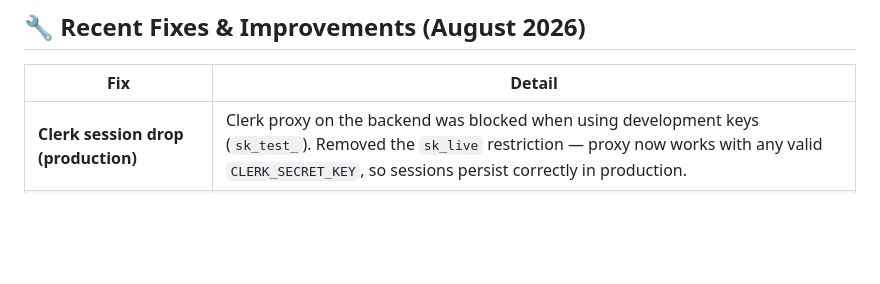
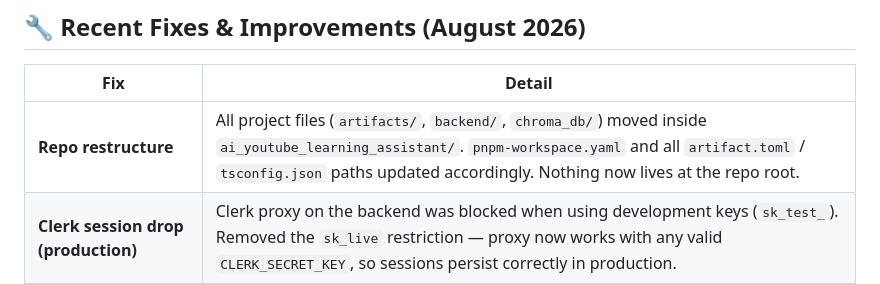
Before and after one commit to numair-2003/AIML-Internship-NumairFahad, a Markdown page: ai_youtube_learning_assistant/README.md, the part around the change. GitHub-like rendering; blank space fills up the shorter version.

Commit message:
docs: update README with repo restructure entry

```diff
--- a/ai_youtube_learning_assistant/README.md
+++ b/ai_youtube_learning_assistant/README.md
@@ -178,6 +178,7 @@ pnpm dev
 
 | Fix | Detail |
 |-----|--------|
+| **Repo restructure** | All project files (`artifacts/`, `backend/`, `chroma_db/`) moved inside `ai_youtube_learning_assistant/`. `pnpm-workspace.yaml` and all `artifact.toml` / `tsconfig.json` paths updated accordingly. Nothing now lives at the repo root. |
 | **Clerk session drop (production)** | Clerk proxy on the backend was blocked when using development keys (`sk_test_`). Removed the `sk_live` restriction — proxy now works with any valid `CLERK_SECRET_KEY`, so sessions persist correctly in production. |
 | **Infinite spinner on `/app`** | `AppPage` now shows a branded loading spinner while Clerk initialises (instead of a white flash or immediate wrong redirect). Only redirects to `/` once `isLoaded=true` and user is confirmed signed-out. |
 | **OAuth redirect always lands on `/app`** | Changed `fallbackRedirectUrl` → `forceRedirectUrl` on `<SignIn>` and `<SignUp>` components + `ClerkProvider`. Post-OAuth redirect is now unconditional. |
```
